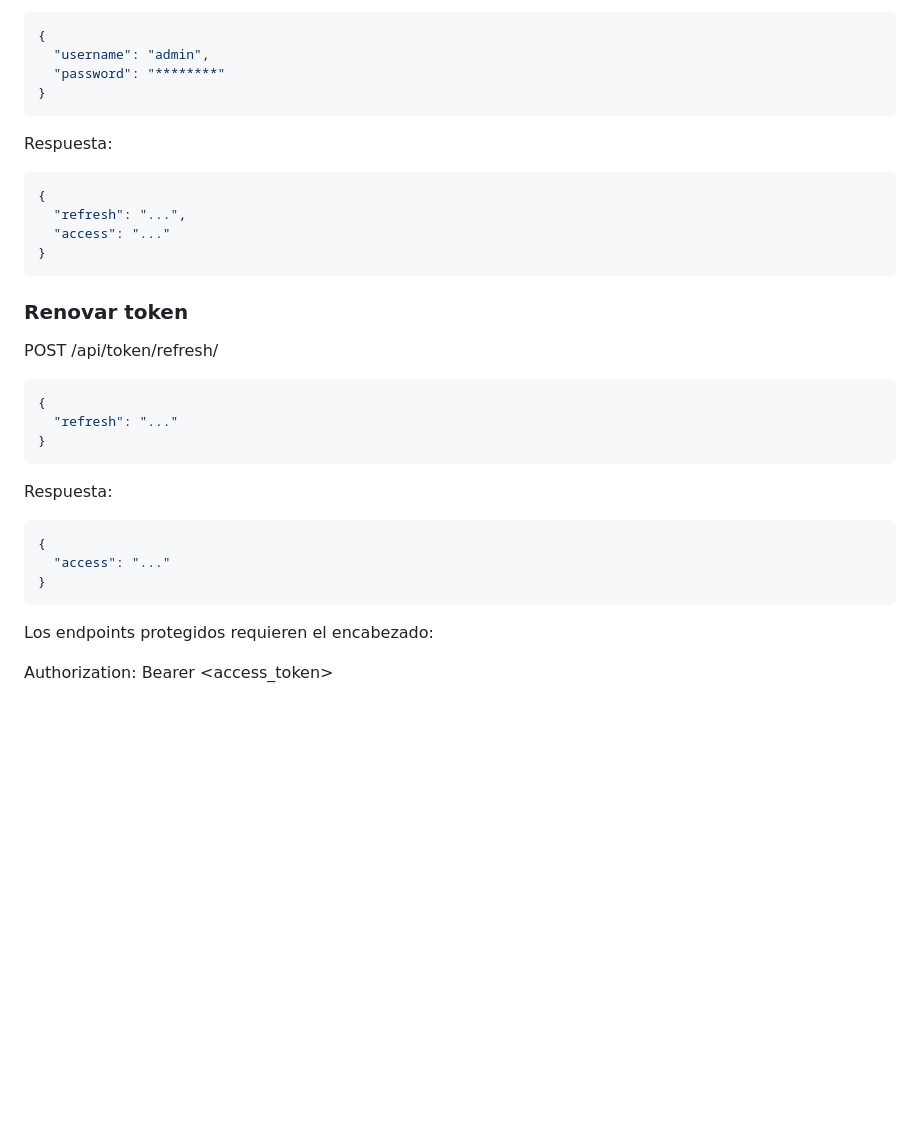
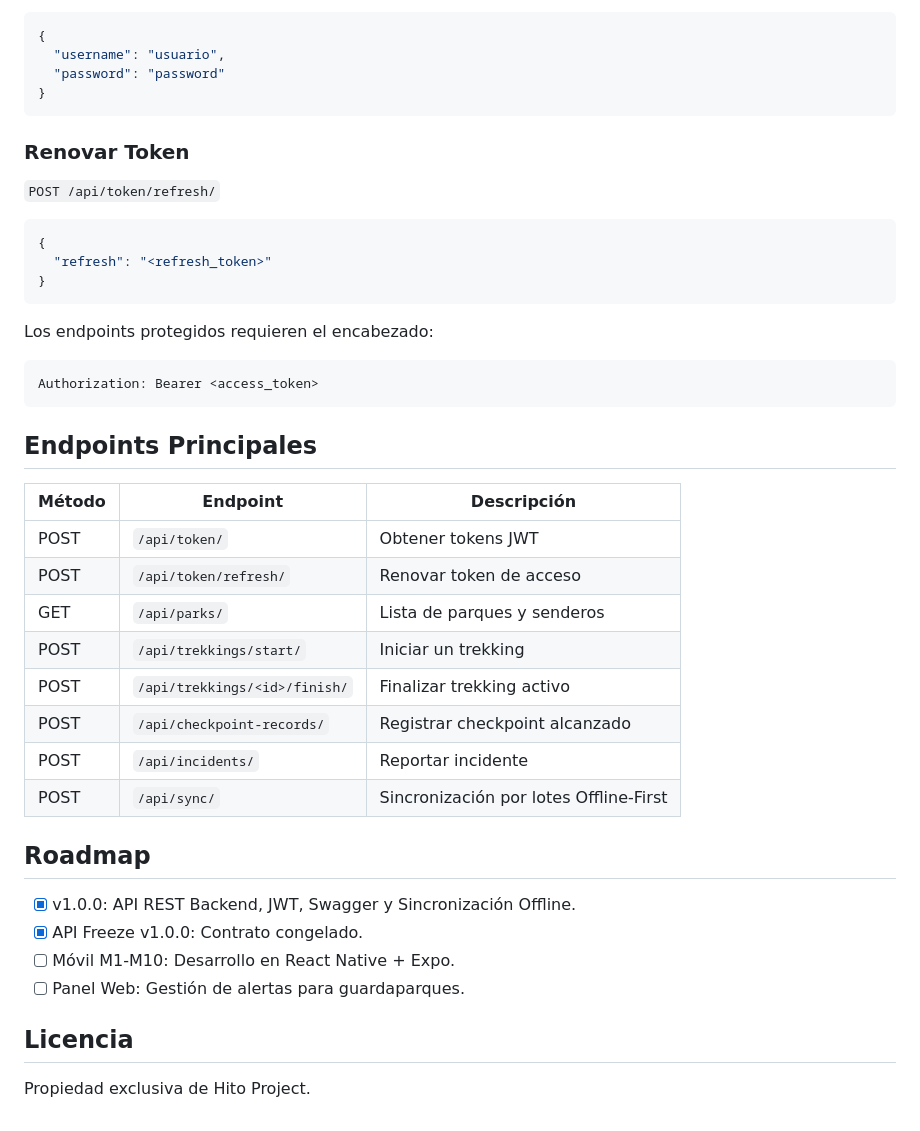
Before and after one commit to mattorst/hito-project, a Markdown page: README.md, the part around one of its changes. Rendered like a GitHub page; blank space fills up the shorter version.

````diff
--- a/README.md
+++ b/README.md
@@ -125,37 +164,44 @@ POST /api/token/
 ```json
 {
-  "username": "admin",
-  "password": "********"
+  "username": "usuario",
+  "password": "password"
 }
 ```
 
-Respuesta:
+### Renovar Token
 
+`POST /api/token/refresh/`
 ```json
 {
-  "refresh": "...",
-  "access": "..."
-}
-```
-
-### Renovar token
-
-POST /api/token/refresh/
-
-```json
-{
-  "refresh": "..."
-}
-```
-
-Respuesta:
-
-```json
-{
-  "access": "..."
+  "refresh": "<refresh_token>"
 }
 ```
 
 Los endpoints protegidos requieren el encabezado:
+```
+Authorization: Bearer <access_token>
+```
 
-Authorization: Bearer <access_token>
+## Endpoints Principales
+
+| Método | Endpoint | Descripción |
+|--------|----------|-------------|
+| POST | `/api/token/` | Obtener tokens JWT |
+| POST | `/api/token/refresh/` | Renovar token de acceso |
+| GET | `/api/parks/` | Lista de parques y senderos |
+| POST | `/api/trekkings/start/` | Iniciar un trekking |
+| POST | `/api/trekkings/<id>/finish/` | Finalizar trekking activo |
+| POST | `/api/checkpoint-records/` | Registrar checkpoint alcanzado |
+| POST | `/api/incidents/` | Reportar incidente |
+| POST | `/api/sync/` | Sincronización por lotes Offline-First |
+
+## Roadmap
+
+- [x] v1.0.0: API REST Backend, JWT, Swagger y Sincronización Offline.
+- [x] API Freeze v1.0.0: Contrato congelado.
+- [ ] Móvil M1-M10: Desarrollo en React Native + Expo.
+- [ ] Panel Web: Gestión de alertas para guardaparques.
+
+## Licencia
+
+Propiedad exclusiva de Hito Project.
````
Also changed, not shown: other parts of README.md (+102 -63 lines), CHANGELOG.md (added, +14 -0 lines).
